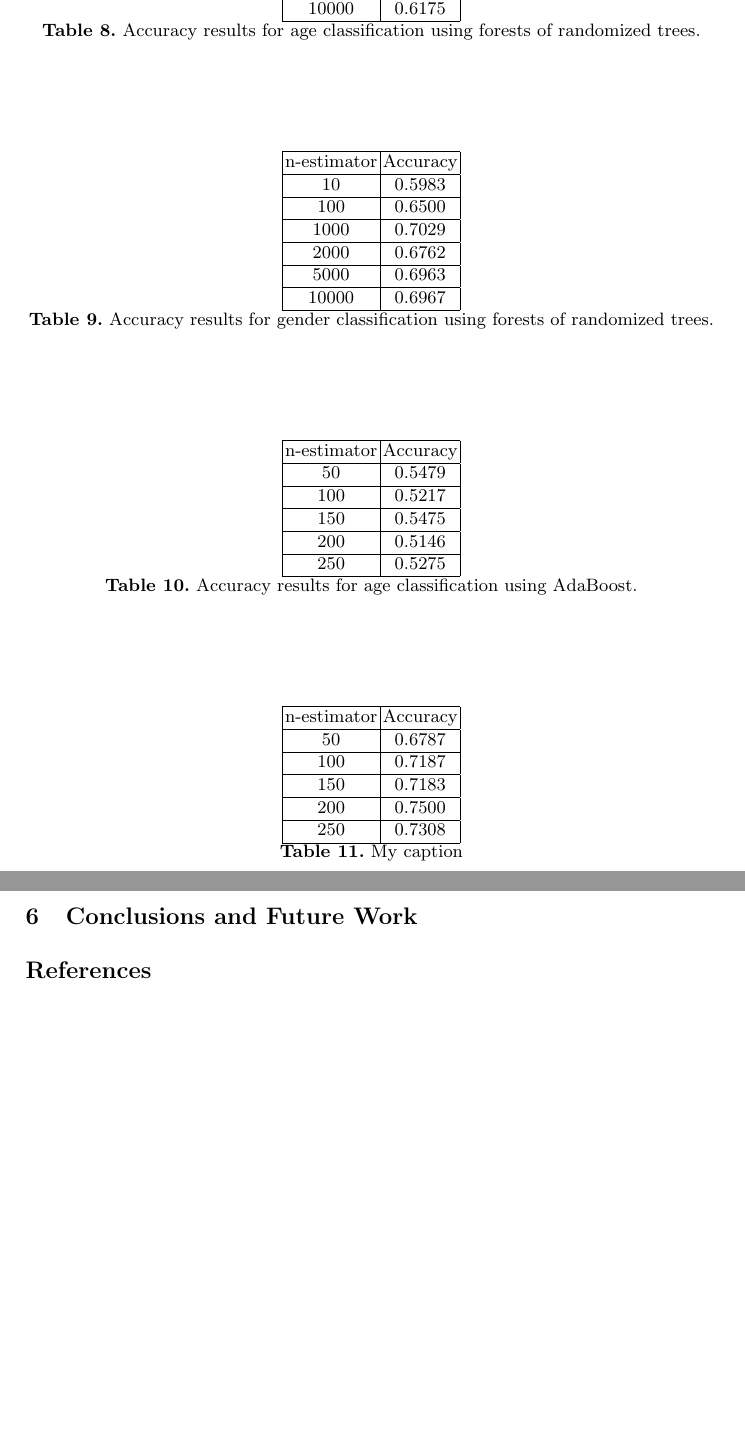
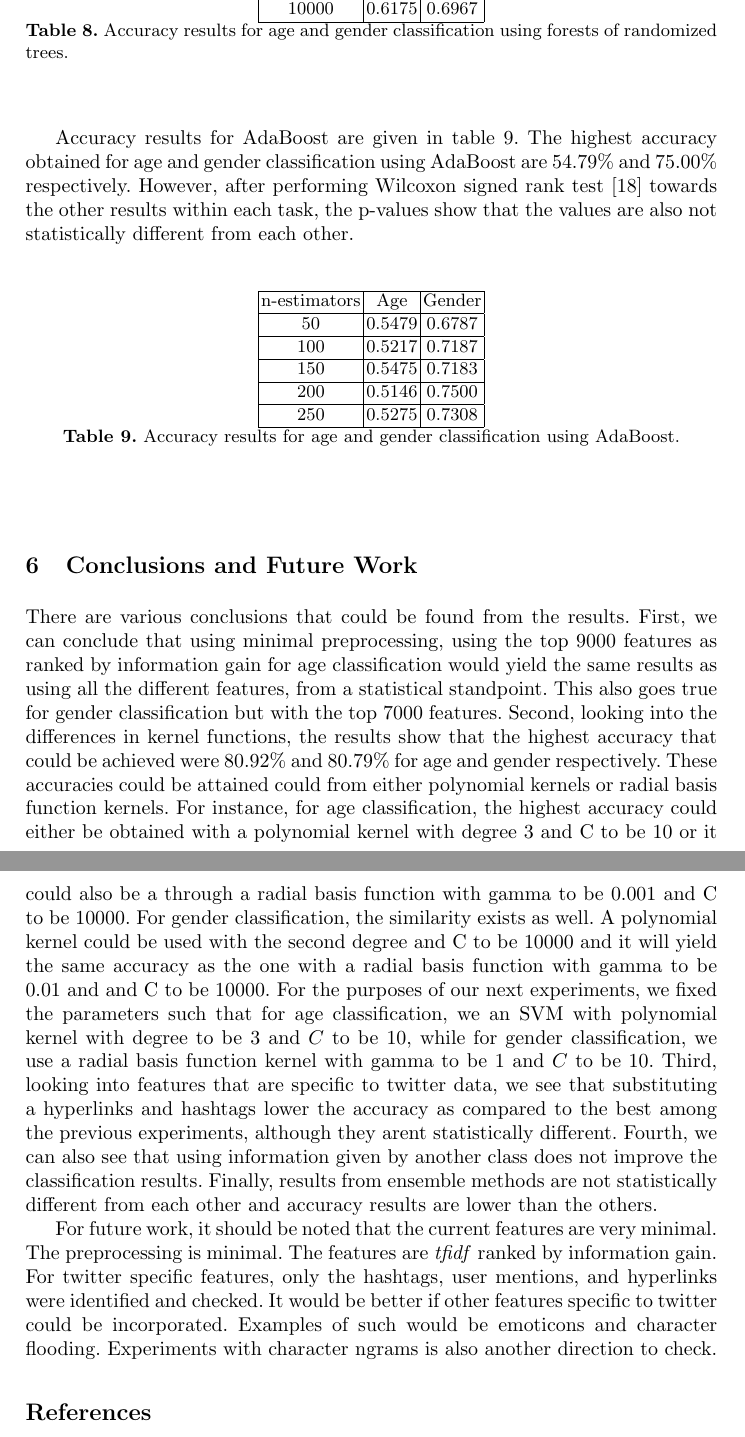
Before and after one commit to roybayot/course-camn, a LaTeX thesis (Paper/CAMN Paper 02.tex): two parts of pages 10 and 11 of 12, joined at a grey line, cut so that both start at the same text, the shorter picture padded with empty space. Compiled offline with pdfLaTeX.

Commit message:
edit more. add conclusion.

```diff
--- a/Paper/CAMN Paper 02.tex
+++ b/Paper/CAMN Paper 02.tex
@@ -364,4 +353,0 @@ n-estimator & Accuracy \\ \hline
-5000        & 0.6108 \\ \hline
-10000       & 0.6175 \\ \hline
-\end{tabular}
-\caption{Accuracy results for age classification using forests of randomized trees.}
@@ -371,12 +356,5 @@ n-estimator & Accuracy \\ \hline
 
 \begin{table}[!htbp]
 \centering
-\begin{tabular}{|c|c|}
+\begin{tabular}{|c|c|c|}
 \hline
-n-estimator & Accuracy \\ \hline
-10          & 0.5983 \\ \hline
-100         & 0.6500 \\ \hline
-1000        & 0.7029 \\ \hline
-2000        & 0.6762 \\ \hline
-5000        & 0.6963 \\ \hline
-10000       & 0.6967 \\ \hline
@@ -383,41 +366,96 @@ n-estimator & Accuracy \\ \hline
+5000         & 0.6108 & 0.6963 \\ \hline
+10000        & 0.6175 & 0.6967 \\ \hline
 \end{tabular}
-\caption{Accuracy results for gender classification using forests of randomized trees.}
-\label{table:GenderRandomForests}
+\caption{Accuracy results for age and gender classification using forests of randomized trees.}
+\label{table:RandomForests}
 \end{table}
+
+%\begin{table}[!htbp]
+%\centering
+%\begin{tabular}{|c|c|}
+%\hline
+%n-estimator & Accuracy \\ \hline
+%10          & 0.6058 \\ \hline
+%100         & 0.6046 \\ \hline
+%1000        & 0.6112 \\ \hline
+%2000        & 0.6046 \\ \hline
+%5000        & 0.6108 \\ \hline
+%10000       & 0.6175 \\ \hline
+%\end{tabular}
+%\caption{Accuracy results for age classification using forests of randomized trees.}
+%\label{table:AgeRandomForests}
+%\end{table}
+%
+%
+%\begin{table}[!htbp]
+%\centering
+%\begin{tabular}{|c|c|}
+%\hline
+%n-estimator & Accuracy \\ \hline
+%10          & 0.5983 \\ \hline
+%100         & 0.6500 \\ \hline
+%1000        & 0.7029 \\ \hline
+%2000        & 0.6762 \\ \hline
+%5000        & 0.6963 \\ \hline
+%10000       & 0.6967 \\ \hline
+%\end{tabular}
+%\caption{Accuracy results for gender classification using forests of randomized trees.}
+%\label{table:GenderRandomForests}
+%\end{table}
+Accuracy results for AdaBoost are given in table~\ref{table:AdaBoost}. The highest accuracy obtained for age and gender classification using AdaBoost are 54.79\% and 75.00\% respectively. However, after performing Wilcoxon signed rank test~\cite{wilcoxon1945individual} towards the other results within each task, the p-values show that the values are also not statistically different from each other.
 
 \begin{table}[!htbp]
 \centering
-\begin{tabular}{|c|c|}
+\begin{tabular}{|c|c|c|}
 \hline
-n-estimator & Accuracy \\ \hline
-50          & 0.5479 \\ \hline
-100         & 0.5217 \\ \hline
-150         & 0.5475 \\ \hline
-200         & 0.5146 \\ \hline
-250         & 0.5275 \\ \hline
+n-estimators & Age    & Gender \\ \hline
+50           & 0.5479 & 0.6787 \\ \hline
+100          & 0.5217 & 0.7187 \\ \hline
+150          & 0.5475 & 0.7183 \\ \hline
+200          & 0.5146 & 0.7500 \\ \hline
+250          & 0.5275 & 0.7308 \\ \hline
 \end{tabular}
-\caption{Accuracy results for age classification using AdaBoost.}
-\label{table:AgeAdaBoost}
+\caption{Accuracy results for age and gender classification using AdaBoost.}
+\label{table:AdaBoost}
 \end{table}
 
-\begin{table}[!htbp]
-\centering
-\begin{tabular}{|c|c|}
-\hline
-n-estimator & Accuracy \\ \hline
-50          & 0.6787 \\ \hline
-100         & 0.7187 \\ \hline
-150         & 0.7183 \\ \hline
-200         & 0.7500 \\ \hline
-250         & 0.7308 \\ \hline
-\end{tabular}
-\caption{My caption}
-\label{table:GenderAdaBoost}
-\end{table}
+%\begin{table}[!htbp]
+%\centering
+%\begin{tabular}{|c|c|}
+%\hline
+%n-estimator & Accuracy \\ \hline
+%50          & 0.5479 \\ \hline
+%100         & 0.5217 \\ \hline
+%150         & 0.5475 \\ \hline
+%200         & 0.5146 \\ \hline
+%250         & 0.5275 \\ \hline
+%\end{tabular}
+%\caption{Accuracy results for age classification using AdaBoost.}
+%\label{table:AgeAdaBoost}
+%\end{table}
+%
+%\begin{table}[!htbp]
+%\centering
+%\begin{tabular}{|c|c|}
+%\hline
+%n-estimator & Accuracy \\ \hline
+%50          & 0.6787 \\ \hline
+%100         & 0.7187 \\ \hline
+%150         & 0.7183 \\ \hline
+%200         & 0.7500 \\ \hline
+%250         & 0.7308 \\ \hline
+%\end{tabular}
+%\caption{My caption}
+%\label{table:GenderAdaBoost}
+%\end{table}
 
 
 \section{Conclusions and Future Work}
-%Given the different experiments, it could be shown that the highest accuracy that could be achieved were 80.92\% and 74.29\% for age and gender respectively. The highest accuracies could be attained could either be from polynomial kernels or radial basis function kernels. For instance, for age classification, the highest accuracy could either be obtained with a polynomial kernel with degree 3 and C to be 10 or it could also be a through a radial basis function with gamma to be 0.001 and C to be 10000. For gender classification, the similarity exists as well. A polynomial kernel could be used with the second degree and C to be 10000 and it will yield the same accuracy as the one with a radial basis function with gamma to be 0.01 and and C to be 10000.
+There are various conclusions that could be found from the results. First, we can conclude that using minimal preprocessing, using the top 9000 features as ranked by information gain for age classification would yield the same results as using all the different features, from a statistical standpoint. This also goes true for gender classification but with the top 7000 features. Second, looking into the differences in kernel functions, the results show that the highest accuracy that could be achieved were 80.92\% and 80.79\% for age and gender respectively. These accuracies could be attained could from either polynomial kernels or radial basis function kernels. For instance, for age classification, the highest accuracy could either be obtained with a polynomial kernel with degree 3 and C to be 10 or it could also be a through a radial basis function with gamma to be 0.001 and C to be 10000. For gender classification, the similarity exists as well. A polynomial kernel could be used with the second degree and C to be 10000 and it will yield the same accuracy as the one with a radial basis function with gamma to be 0.01 and and C to be 10000. For the purposes of our next experiments, we fixed the parameters such that for age classification, we an SVM with polynomial kernel with degree to be 3 and $C$ to be 10, while for gender classification, we use a radial basis function kernel with gamma to be 1 and $C$ to be 10. Third, looking into features that are specific to twitter data, we see that substituting a hyperlinks and hashtags lower the accuracy as compared to the best among the previous experiments, although they arent statistically different. Fourth, we can also see that using information given by another class does not improve the classification results. Finally, results from ensemble methods are not statistically different from each other and accuracy results are lower than the others.
+
+For future work, it should be noted that the current features are very minimal. The preprocessing is minimal. The features are~\textit{tfidf} ranked by information gain. For twitter specific features, only the hashtags, user mentions, and hyperlinks were identified and checked. It would be better if other features specific to twitter could be incorporated. Examples of such would be emoticons and character flooding. Experiments with character ngrams is also another direction to check.
+
+
 %
 %We have to note that in this set of experiments, the features used were only~\textit{tfidf}. However, using other features in conjunction with parameter tuning, can also yield better results. Other features can include POS tags, text and character ngrams, length of words, ratios between uppercase and lowercase, non-dictionary words, emoticons, and lexical diversity. Furthermore, different types of preprocessing can also be done for this thing.
 
```
Also changed, not shown: Paper/CAMN Paper 02.pdf, Paper/CAMN Paper 02.tex (18 more changed lines), 3 other files.
